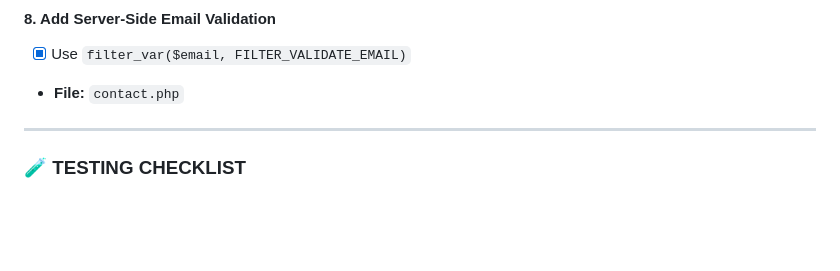
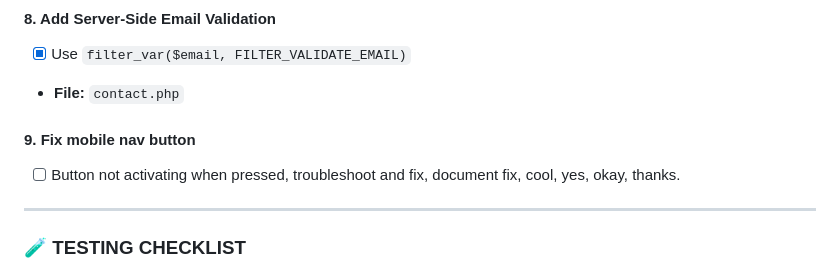
Before and after one commit to InspectorSpy/itduck.fi-new, a Markdown page: TODO.md, the part around the change. Rendered like a GitHub page; blank space fills up the shorter version.

Commit message:
Update TODO.md; Mobile nav nonfunctional;

```diff
--- a/TODO.md
+++ b/TODO.md
@@ -180,6 +180,8 @@ ________________________________________________________________________________
 - [X] Use `filter_var($email, FILTER_VALIDATE_EMAIL)`
 - **File:** `contact.php`
 
+#### 9. Fix mobile nav button
+- [ ] Button not activating when pressed, troubleshoot and fix, document fix, cool, yes, okay, thanks.
 ---
 
 ### 🧪 TESTING CHECKLIST
```
